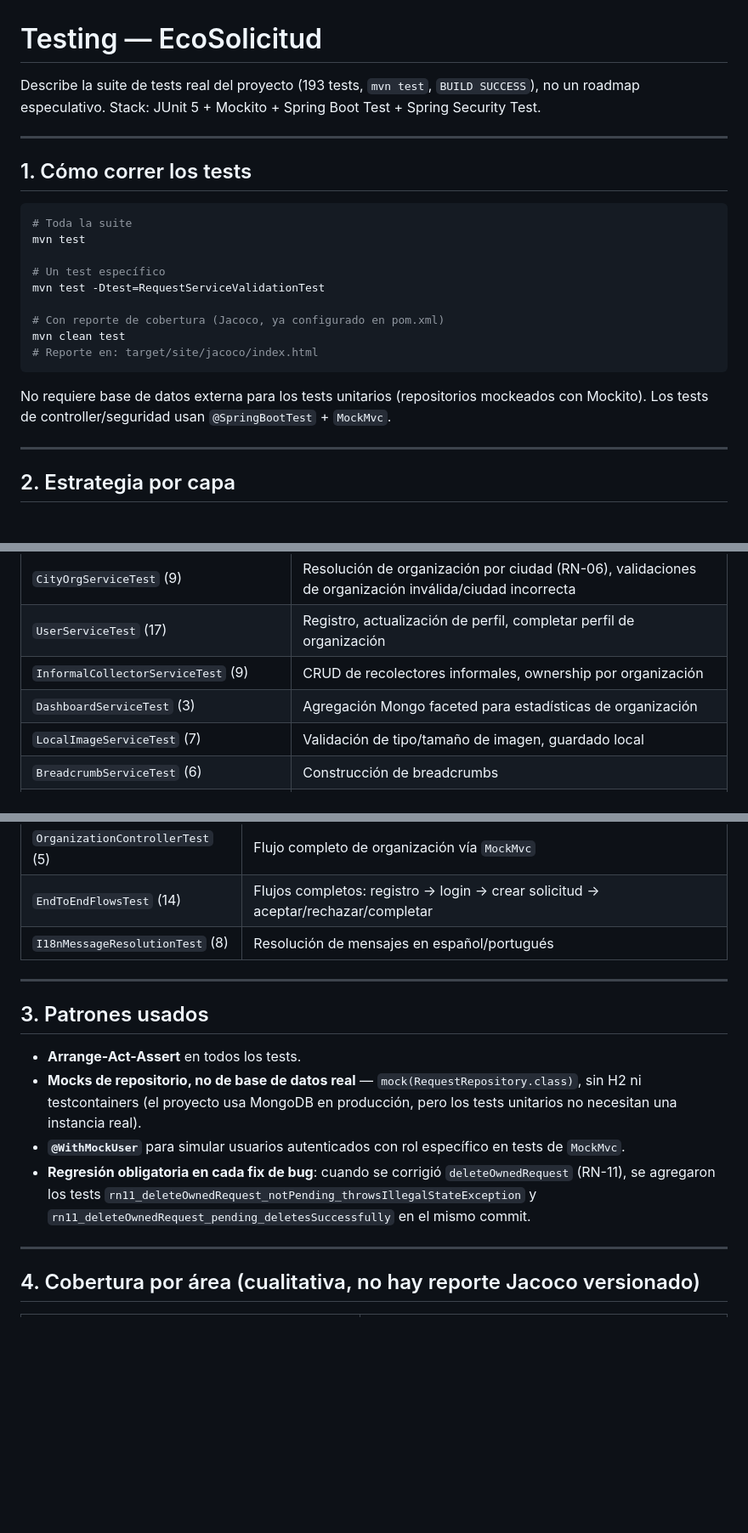
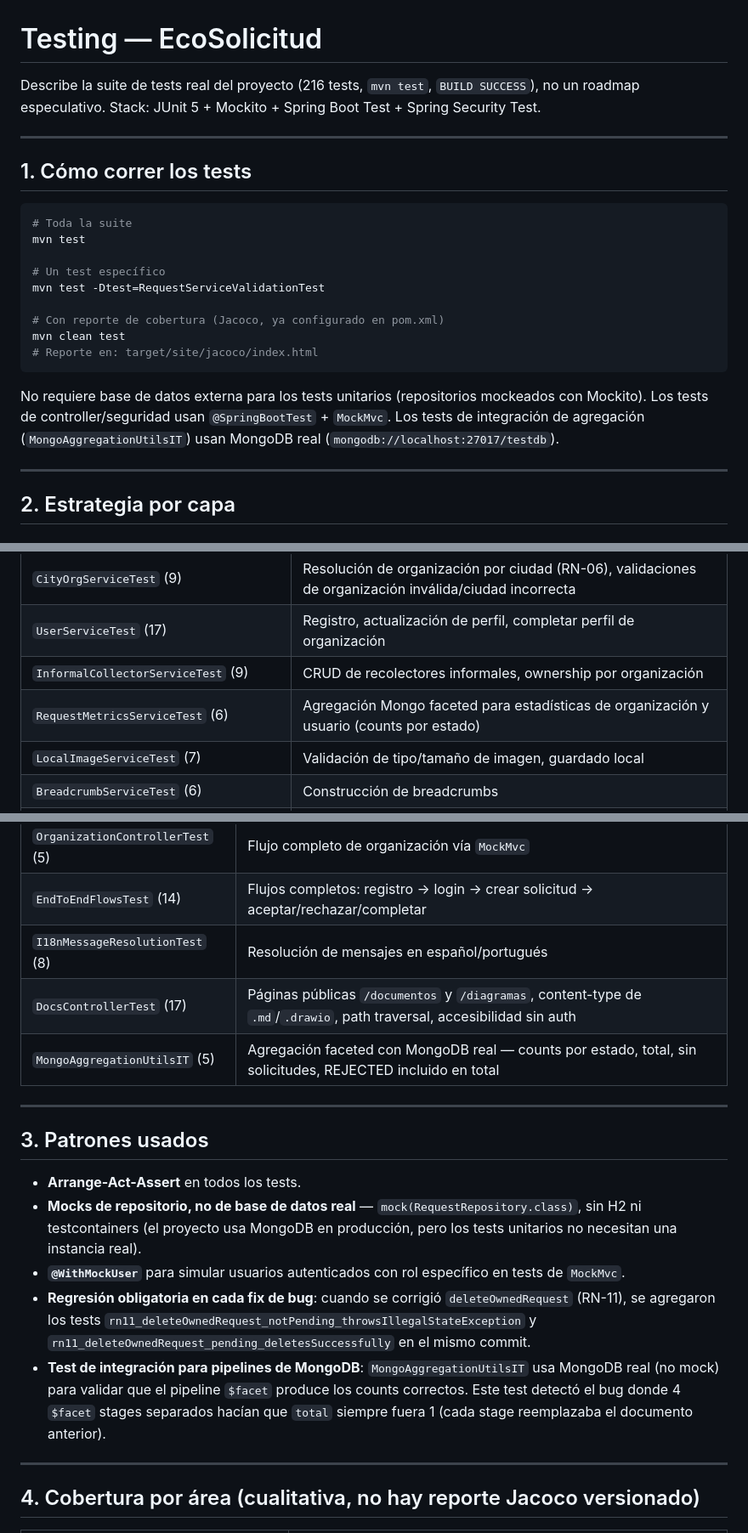
Before and after one commit to fedegonc/residuosolido, a Markdown page: docs/TESTING.md, 3 parts joined by grey strips. Shown at 85% size. Drawn GitHub-style; blank space fills up the shorter version.

Commit message:
docs: documentar tests nuevos en TESTING.md
- Actualizado count: 193 → 216 tests
- Agregado DocsControllerTest (17 tests) a la tabla de integration tests
- Agregado MongoAggregationUtilsIT (5 tests) con MongoDB real
- Renombrado DashboardServiceTest → RequestMetricsServiceTest (6 tests)
- Actualizada cobertura de MongoAggregationUtils (ahora tiene test propio)
- Documentado el bug del $facet que el test de integración detectó

Generated with [Devin](https://devin.ai)

Co-Authored-By: Devin <158243242+devin-ai-integration[bot]@users.noreply.github.com>

````diff
--- a/docs/TESTING.md
+++ b/docs/TESTING.md
@@ -1,6 +1,6 @@
 # Testing — EcoSolicitud
 
-Describe la suite de tests real del proyecto (193 tests, `mvn test`, `BUILD SUCCESS`), no un roadmap especulativo. Stack: JUnit 5 + Mockito + Spring Boot Test + Spring Security Test.
+Describe la suite de tests real del proyecto (216 tests, `mvn test`, `BUILD SUCCESS`), no un roadmap especulativo. Stack: JUnit 5 + Mockito + Spring Boot Test + Spring Security Test.
 
 ---
 
@@ -18,7 +18,7 @@ mvn clean test
 # Reporte en: target/site/jacoco/index.html
 ```
 
-No requiere base de datos externa para los tests unitarios (repositorios mockeados con Mockito). Los tests de controller/seguridad usan `@SpringBootTest` + `MockMvc`.
+No requiere base de datos externa para los tests unitarios (repositorios mockeados con Mockito). Los tests de controller/seguridad usan `@SpringBootTest` + `MockMvc`. Los tests de integración de agregación (`MongoAggregationUtilsIT`) usan MongoDB real (`mongodb://localhost:27017/testdb`).
 
 ---
 
@@ -36,7 +36,7 @@ La mayoría de la suite. Se instancia el servicio real con `new Service(mock(Rep
 | `CityOrgServiceTest` (9) | Resolución de organización por ciudad (RN-06), validaciones de organización inválida/ciudad incorrecta |
 | `UserServiceTest` (17) | Registro, actualización de perfil, completar perfil de organización |
 | `InformalCollectorServiceTest` (9) | CRUD de recolectores informales, ownership por organización |
-| `DashboardServiceTest` (3) | Agregación Mongo faceted para estadísticas de organización |
+| `RequestMetricsServiceTest` (6) | Agregación Mongo faceted para estadísticas de organización y usuario (counts por estado) |
 | `LocalImageServiceTest` (7) | Validación de tipo/tamaño de imagen, guardado local |
 | `BreadcrumbServiceTest` (6) | Construcción de breadcrumbs |
 | `GuestRateLimiterTest` (5) | Rate limiting por IP (ventana deslizante), header `X-Forwarded-For`, limpieza de memoria |
@@ -55,6 +55,8 @@ La mayoría de la suite. Se instancia el servicio real con `new Service(mock(Rep
 | `OrganizationControllerTest` (5) | Flujo completo de organización vía `MockMvc` |
 | `EndToEndFlowsTest` (14) | Flujos completos: registro → login → crear solicitud → aceptar/rechazar/completar |
 | `I18nMessageResolutionTest` (8) | Resolución de mensajes en español/portugués |
+| `DocsControllerTest` (17) | Páginas públicas `/documentos` y `/diagramas`, content-type de `.md`/`.drawio`, path traversal, accesibilidad sin auth |
+| `MongoAggregationUtilsIT` (5) | Agregación faceted con MongoDB real — counts por estado, total, sin solicitudes, REJECTED incluido en total |
 
 ---
 
@@ -64,6 +66,7 @@ La mayoría de la suite. Se instancia el servicio real con `new Service(mock(Rep
 - **Mocks de repositorio, no de base de datos real** — `mock(RequestRepository.class)`, sin H2 ni testcontainers (el proyecto usa MongoDB en producción, pero los tests unitarios no necesitan una instancia real).
 - **`@WithMockUser`** para simular usuarios autenticados con rol específico en tests de `MockMvc`.
 - **Regresión obligatoria en cada fix de bug**: cuando se corrigió `deleteOwnedRequest` (RN-11), se agregaron los tests `rn11_deleteOwnedRequest_notPending_throwsIllegalStateException` y `rn11_deleteOwnedRequest_pending_deletesSuccessfully` en el mismo commit.
+- **Test de integración para pipelines de MongoDB**: `MongoAggregationUtilsIT` usa MongoDB real (no mock) para validar que el pipeline `$facet` produce los counts correctos. Este test detectó el bug donde 4 `$facet` stages separados hacían que `total` siempre fuera 1 (cada stage reemplazaba el documento anterior).
 
 ---
 
````
Also changed, not shown: other parts of docs/TESTING.md (+1 -1 lines).
